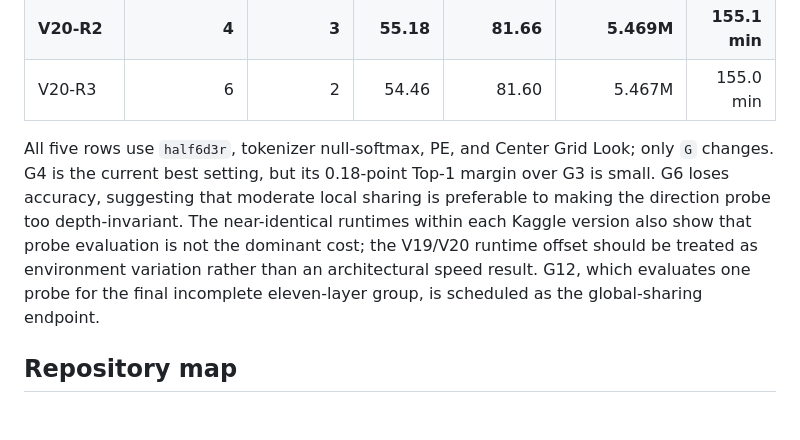
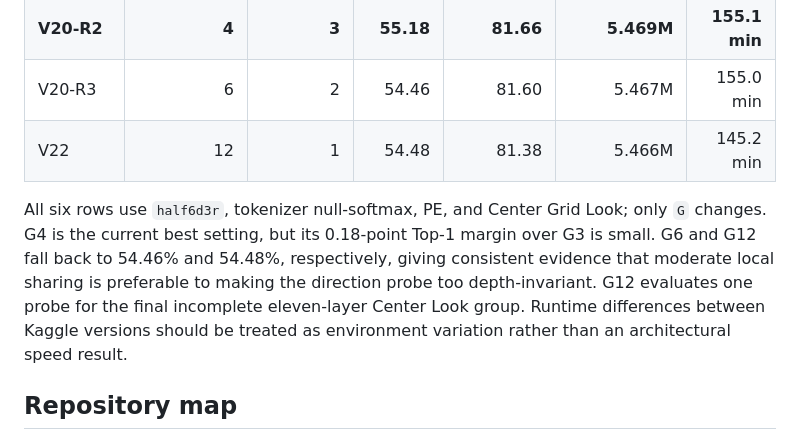
Before and after one commit to Hevensh/INTP_Preliminary, a Markdown page: README.md, the part around the change. Rendered like a GitHub page; blank space fills up the shorter version.

Commit message:
Record G12 Center Look result

```diff
--- a/README.md
+++ b/README.md
@@ -146,16 +146,16 @@ patch-to-patch bias in the final block cannot affect that block's CLS output.
 | V20-R1 | 3 | 4 | 55.00 | 81.56 | 5.470M | 155.8 min |
 | **V20-R2** | **4** | **3** | **55.18** | **81.66** | **5.469M** | **155.1 min** |
 | V20-R3 | 6 | 2 | 54.46 | 81.60 | 5.467M | 155.0 min |
+| V22 | 12 | 1 | 54.48 | 81.38 | 5.466M | 145.2 min |
 
-All five rows use `half6d3r`, tokenizer null-softmax, PE, and Center Grid Look;
+All six rows use `half6d3r`, tokenizer null-softmax, PE, and Center Grid Look;
 only `G` changes.  G4 is the current best setting, but its 0.18-point Top-1
-margin over G3 is small.  G6 loses accuracy, suggesting that moderate local
-sharing is preferable to making the direction probe too depth-invariant.  The
-near-identical runtimes within each Kaggle version also show that probe
-evaluation is not the dominant cost; the V19/V20 runtime offset should be
-treated as environment variation rather than an architectural speed result.
-G12, which evaluates one probe for the final incomplete eleven-layer group, is
-scheduled as the global-sharing endpoint.
+margin over G3 is small.  G6 and G12 fall back to 54.46% and 54.48%,
+respectively, giving consistent evidence that moderate local sharing is
+preferable to making the direction probe too depth-invariant.  G12 evaluates
+one probe for the final incomplete eleven-layer Center Look group.  Runtime
+differences between Kaggle versions should be treated as environment variation
+rather than an architectural speed result.
 
 ## Repository map
 
```
